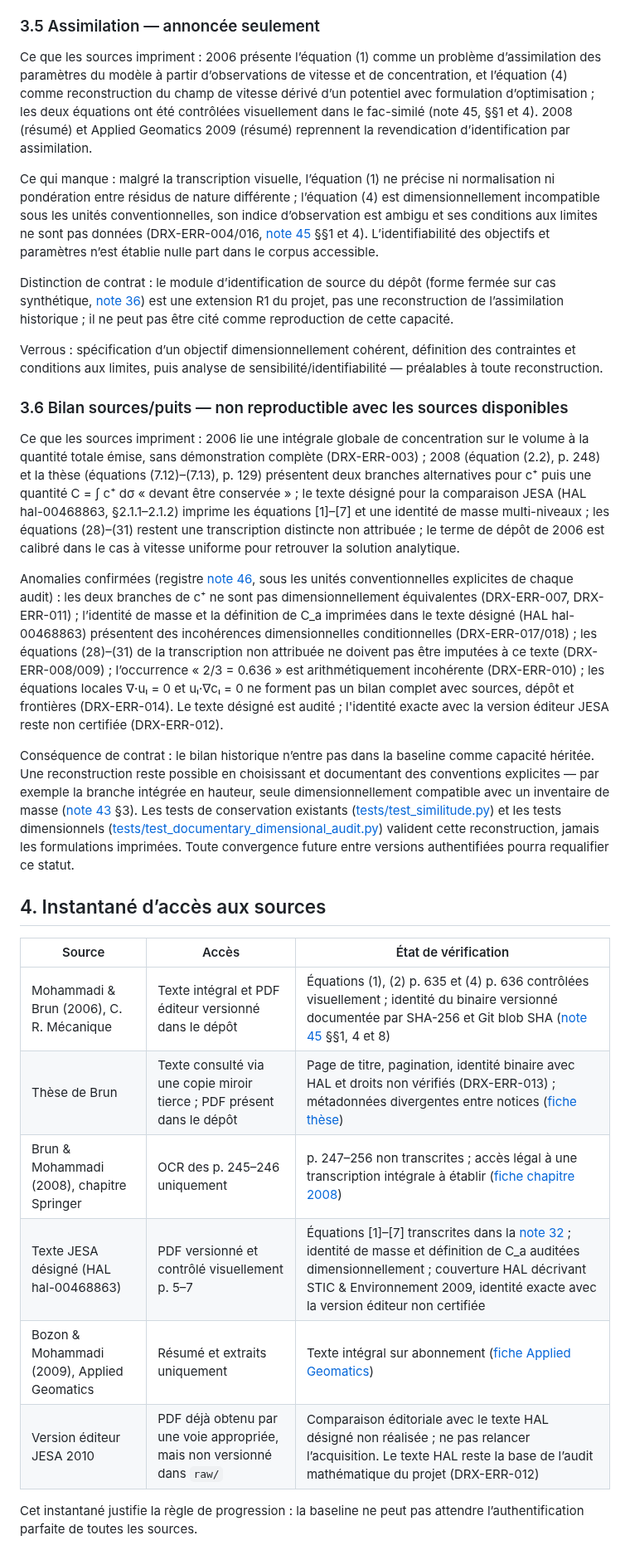
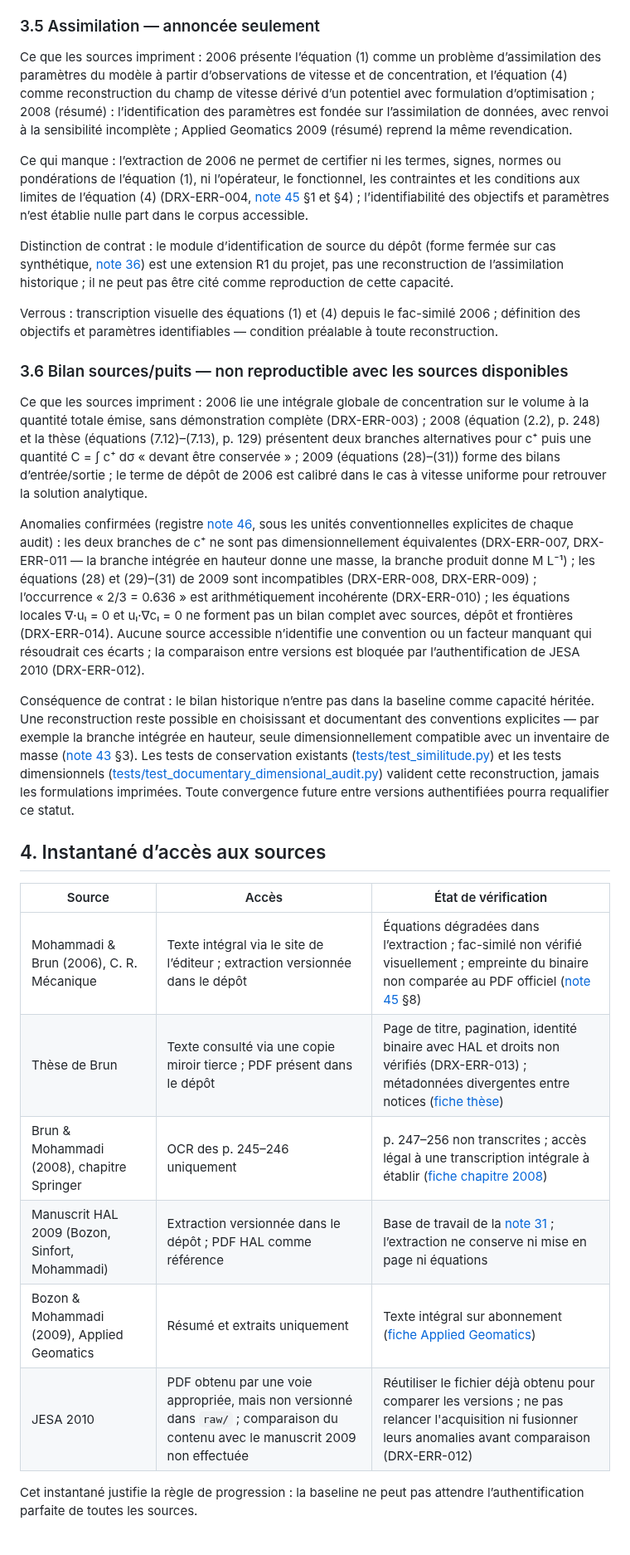
Before and after one commit to JM-Brun/J-DriftX, a Markdown page: docs/47-contrat-minimal-baseline.md, the part around one of its changes. Shown at 83% size. Drawn GitHub-style.

Commit message:
docs: leave baseline contract trace to PR #279

```diff
--- a/docs/47-contrat-minimal-baseline.md
+++ b/docs/47-contrat-minimal-baseline.md
@@ -74,19 +74,19 @@ Distinction de contrat : le mécanisme (évaluer un profil de similitude en un p
 
 ### 3.5 Assimilation — annoncée seulement
 
-Ce que les sources impriment : 2006 présente l’équation (1) comme un problème d’assimilation des paramètres du modèle à partir d’observations de vitesse et de concentration, et l’équation (4) comme reconstruction du champ de vitesse dérivé d’un potentiel avec formulation d’optimisation ; les deux équations ont été contrôlées visuellement dans le fac-similé (note 45, §§1 et 4). 2008 (résumé) et Applied Geomatics 2009 (résumé) reprennent la revendication d’identification par assimilation.
+Ce que les sources impriment : 2006 présente l’équation (1) comme un problème d’assimilation des paramètres du modèle à partir d’observations de vitesse et de concentration, et l’équation (4) comme reconstruction du champ de vitesse dérivé d’un potentiel avec formulation d’optimisation ; 2008 (résumé) : l’identification des paramètres est fondée sur l’assimilation de données, avec renvoi à la sensibilité incomplète ; Applied Geomatics 2009 (résumé) reprend la même revendication.
 
-Ce qui manque : malgré la transcription visuelle, l’équation (1) ne précise ni normalisation ni pondération entre résidus de nature différente ; l’équation (4) est dimensionnellement incompatible sous les unités conventionnelles, son indice d’observation est ambigu et ses conditions aux limites ne sont pas données (DRX-ERR-004/016, [note 45](45-audit-article-mohammadi-brun-2006.md) §§1 et 4). L’identifiabilité des objectifs et paramètres n’est établie nulle part dans le corpus accessible.
+Ce qui manque : l’extraction de 2006 ne permet de certifier ni les termes, signes, normes ou pondérations de l’équation (1), ni l’opérateur, le fonctionnel, les contraintes et les conditions aux limites de l’équation (4) (DRX-ERR-004, [note 45](45-audit-article-mohammadi-brun-2006.md) §1 et §4) ; l’identifiabilité des objectifs et paramètres n’est établie nulle part dans le corpus accessible.
 
 Distinction de contrat : le module d’identification de source du dépôt (forme fermée sur cas synthétique, [note 36](36-identification-source.md)) est une extension R1 du projet, pas une reconstruction de l’assimilation historique ; il ne peut pas être cité comme reproduction de cette capacité.
 
-Verrous : spécification d’un objectif dimensionnellement cohérent, définition des contraintes et conditions aux limites, puis analyse de sensibilité/identifiabilité — préalables à toute reconstruction.
+Verrous : transcription visuelle des équations (1) et (4) depuis le fac-similé 2006 ; définition des objectifs et paramètres identifiables — condition préalable à toute reconstruction.
 
 ### 3.6 Bilan sources/puits — non reproductible avec les sources disponibles
 
-Ce que les sources impriment : 2006 lie une intégrale globale de concentration sur le volume à la quantité totale émise, sans démonstration complète (DRX-ERR-003) ; 2008 (équation (2.2), p. 248) et la thèse (équations (7.12)–(7.13), p. 129) présentent deux branches alternatives pour c⁺ puis une quantité C = ∫ c⁺ dσ « devant être conservée » ; le texte désigné pour la comparaison JESA (HAL hal-00468863, §2.1.1–2.1.2) imprime les équations [1]–[7] et une identité de masse multi-niveaux ; les équations (28)–(31) restent une transcription distincte non attribuée ; le terme de dépôt de 2006 est calibré dans le cas à vitesse uniforme pour retrouver la solution analytique.
+Ce que les sources impriment : 2006 lie une intégrale globale de concentration sur le volume à la quantité totale émise, sans démonstration complète (DRX-ERR-003) ; 2008 (équation (2.2), p. 248) et la thèse (équations (7.12)–(7.13), p. 129) présentent deux branches alternatives pour c⁺ puis une quantité C = ∫ c⁺ dσ « devant être conservée » ; 2009 (équations (28)–(31)) forme des bilans d’entrée/sortie ; le terme de dépôt de 2006 est calibré dans le cas à vitesse uniforme pour retrouver la solution analytique.
 
-Anomalies confirmées (registre [note 46](46-registre-erreurs-incoherences-documentaires.md), sous les unités conventionnelles explicites de chaque audit) : les deux branches de c⁺ ne sont pas dimensionnellement équivalentes (DRX-ERR-007, DRX-ERR-011) ; l’identité de masse et la définition de C_a imprimées dans le texte désigné (HAL hal-00468863) présentent des incohérences dimensionnelles conditionnelles (DRX-ERR-017/018) ; les équations (28)–(31) de la transcription non attribuée ne doivent pas être imputées à ce texte (DRX-ERR-008/009) ; l’occurrence « 2/3 = 0.636 » est arithmétiquement incohérente (DRX-ERR-010) ; les équations locales ∇·uₗ = 0 et uₗ·∇cₗ = 0 ne forment pas un bilan complet avec sources, dépôt et frontières (DRX-ERR-014). Le texte désigné est audité ; l'identité exacte avec la version éditeur JESA reste non certifiée (DRX-ERR-012).
+Anomalies confirmées (registre [note 46](46-registre-erreurs-incoherences-documentaires.md), sous les unités conventionnelles explicites de chaque audit) : les deux branches de c⁺ ne sont pas dimensionnellement équivalentes (DRX-ERR-007, DRX-ERR-011 — la branche intégrée en hauteur donne une masse, la branche produit donne M L⁻¹) ; les équations (28) et (29)–(31) de 2009 sont incompatibles (DRX-ERR-008, DRX-ERR-009) ; l’occurrence « 2/3 = 0.636 » est arithmétiquement incohérente (DRX-ERR-010) ; les équations locales ∇·uₗ = 0 et uₗ·∇cₗ = 0 ne forment pas un bilan complet avec sources, dépôt et frontières (DRX-ERR-014). Aucune source accessible n’identifie une convention ou un facteur manquant qui résoudrait ces écarts ; la comparaison entre versions est bloquée par l’authentification de JESA 2010 (DRX-ERR-012).
 
 Conséquence de contrat : le bilan historique n’entre pas dans la baseline comme capacité héritée. Une reconstruction reste possible en choisissant et documentant des conventions explicites — par exemple la branche intégrée en hauteur, seule dimensionnellement compatible avec un inventaire de masse ([note 43](43-audit-these-brun-conservation-g0s.md) §3). Les tests de conservation existants ([tests/test_similitude.py](../tests/test_similitude.py)) et les tests dimensionnels ([tests/test_documentary_dimensional_audit.py](../tests/test_documentary_dimensional_audit.py)) valident cette reconstruction, jamais les formulations imprimées. Toute convergence future entre versions authentifiées pourra requalifier ce statut.
 
@@ -94,12 +94,12 @@ Conséquence de contrat : le bilan historique n’entre pas dans la baseline com
 
 | Source | Accès | État de vérification |
 |---|---|---|
-| Mohammadi & Brun (2006), C. R. Mécanique | Texte intégral et PDF éditeur versionné dans le dépôt | Équations (1), (2) p. 635 et (4) p. 636 contrôlées visuellement ; identité du binaire versionné documentée par SHA-256 et Git blob SHA ([note 45](45-audit-article-mohammadi-brun-2006.md) §§1, 4 et 8) |
+| Mohammadi & Brun (2006), C. R. Mécanique | Texte intégral via le site de l’éditeur ; extraction versionnée dans le dépôt | Équations dégradées dans l’extraction ; fac-similé non vérifié visuellement ; empreinte du binaire non comparée au PDF officiel ([note 45](45-audit-article-mohammadi-brun-2006.md) §8) |
 | Thèse de Brun | Texte consulté via une copie miroir tierce ; PDF présent dans le dépôt | Page de titre, pagination, identité binaire avec HAL et droits non vérifiés (DRX-ERR-013) ; métadonnées divergentes entre notices ([fiche thèse](bibliographie/sources/these-brun.md)) |
 | Brun & Mohammadi (2008), chapitre Springer | OCR des p. 245–246 uniquement | p. 247–256 non transcrites ; accès légal à une transcription intégrale à établir ([fiche chapitre 2008](bibliographie/sources/brun-mohammadi-2008-chapitre.md)) |
-| Texte JESA désigné (HAL hal-00468863) | PDF versionné et contrôlé visuellement p. 5–7 | Équations [1]–[7] transcrites dans la [note 32](32-conservation-coordonnees-travel-time.md) ; identité de masse et définition de C_a auditées dimensionnellement ; couverture HAL décrivant STIC & Environnement 2009, identité exacte avec la version éditeur non certifiée |
+| Manuscrit HAL 2009 (Bozon, Sinfort, Mohammadi) | Extraction versionnée dans le dépôt ; PDF HAL comme référence | Base de travail de la [note 31](31-investigation-champ-multiniveaux.md) ; l’extraction ne conserve ni mise en page ni équations |
 | Bozon & Mohammadi (2009), Applied Geomatics | Résumé et extraits uniquement | Texte intégral sur abonnement ([fiche Applied Geomatics](bibliographie/sources/bozon-mohammadi-2009-applied-geomatics.md)) |
-| Version éditeur JESA 2010 | PDF déjà obtenu par une voie appropriée, mais non versionné dans `raw/` | Comparaison éditoriale avec le texte HAL désigné non réalisée ; ne pas relancer l’acquisition. Le texte HAL reste la base de l’audit mathématique du projet (DRX-ERR-012) |
+| JESA 2010 | PDF obtenu par une voie appropriée, mais non versionné dans `raw/` ; comparaison du contenu avec le manuscrit 2009 non effectuée | Réutiliser le fichier déjà obtenu pour comparer les versions ; ne pas relancer l'acquisition ni fusionner leurs anomalies avant comparaison (DRX-ERR-012) |
 
 Cet instantané justifie la règle de progression : la baseline ne peut pas attendre l’authentification parfaite de toutes les sources.
 
```
Also changed, not shown: other parts of docs/47-contrat-minimal-baseline.md (+5 -5 lines).
